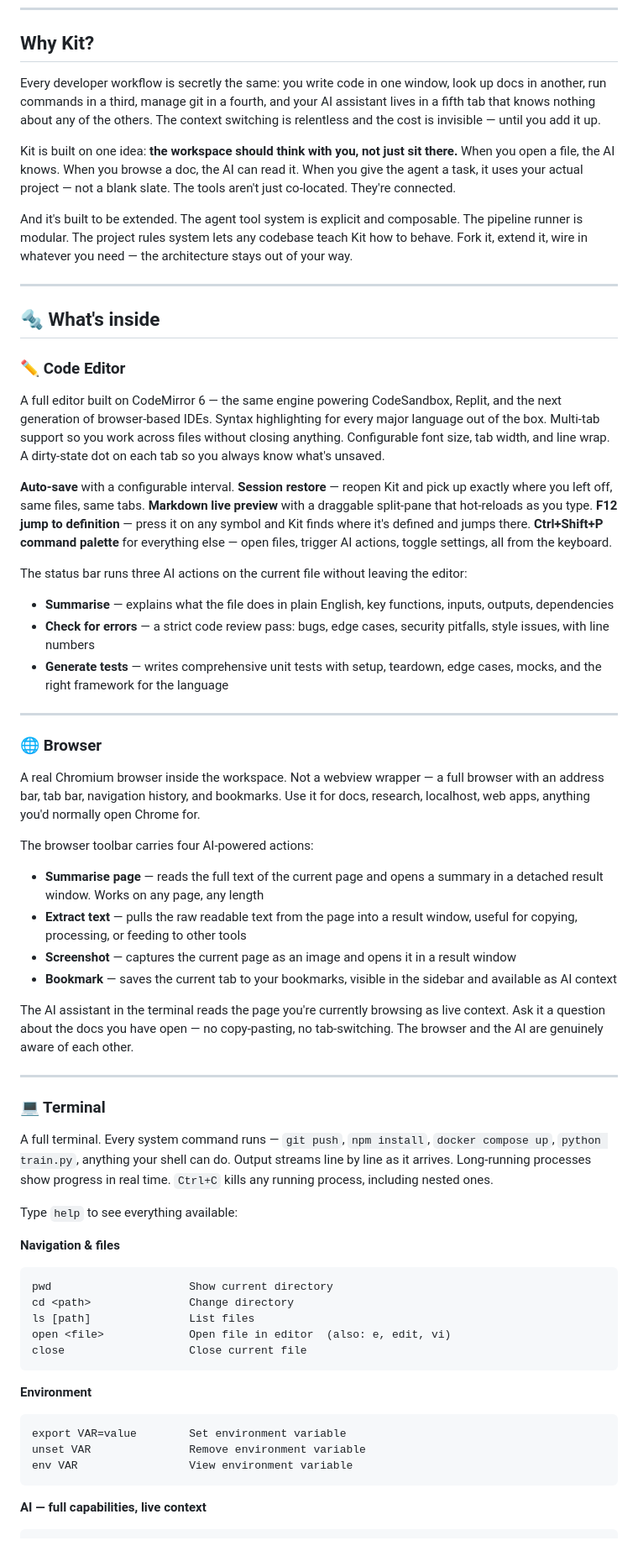
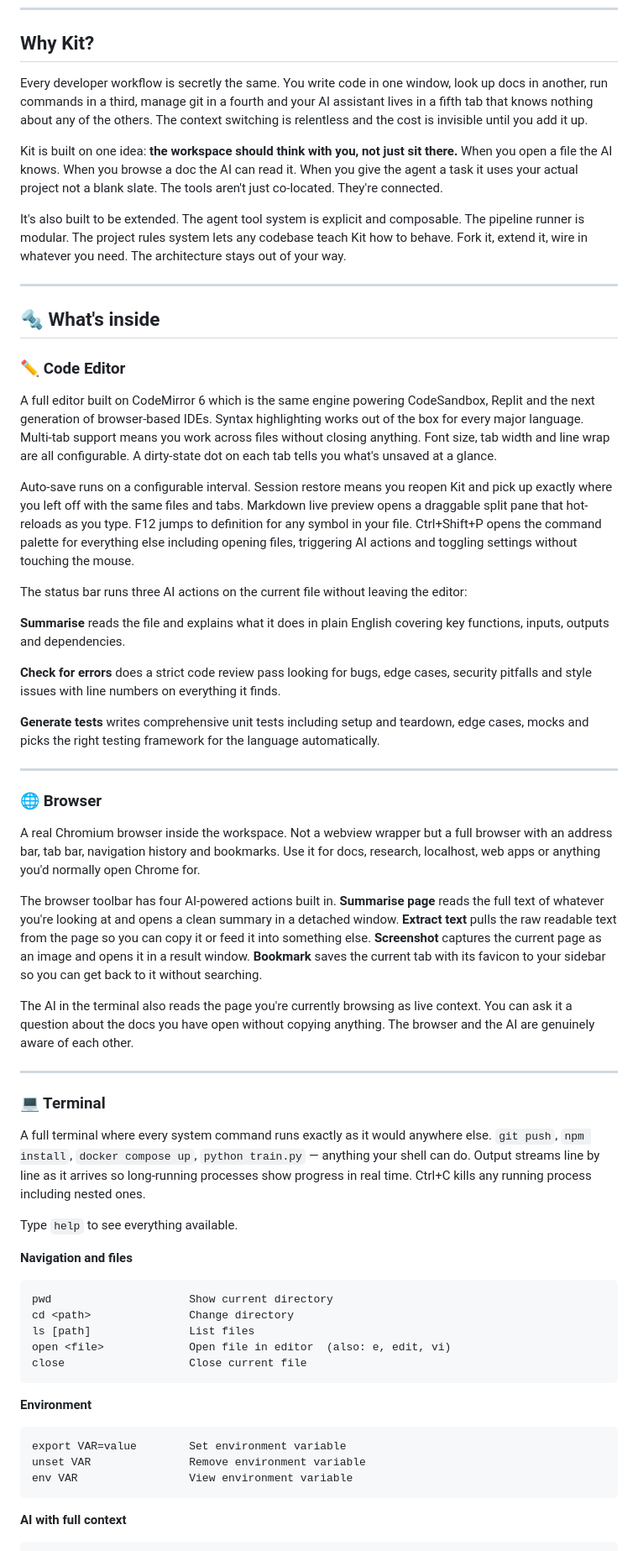
Before and after one commit to raiyanyahya/kit, a Markdown page: README.md, the part around one of its changes. Shown at 84% size. GitHub-like rendering.

````diff
--- a/README.md
+++ b/README.md
@@ -14,11 +14,11 @@ Built by a developer who got tired of alt-tabbing between twelve apps to do one
 
 ## Why Kit?
 
-Every developer workflow is secretly the same: you write code in one window, look up docs in another, run commands in a third, manage git in a fourth, and your AI assistant lives in a fifth tab that knows nothing about any of the others. The context switching is relentless and the cost is invisible — until you add it up.
+Every developer workflow is secretly the same. You write code in one window, look up docs in another, run commands in a third, manage git in a fourth and your AI assistant lives in a fifth tab that knows nothing about any of the others. The context switching is relentless and the cost is invisible until you add it up.
 
-Kit is built on one idea: **the workspace should think with you, not just sit there.** When you open a file, the AI knows. When you browse a doc, the AI can read it. When you give the agent a task, it uses your actual project — not a blank slate. The tools aren't just co-located. They're connected.
+Kit is built on one idea: **the workspace should think with you, not just sit there.** When you open a file the AI knows. When you browse a doc the AI can read it. When you give the agent a task it uses your actual project not a blank slate. The tools aren't just co-located. They're connected.
 
-And it's built to be extended. The agent tool system is explicit and composable. The pipeline runner is modular. The project rules system lets any codebase teach Kit how to behave. Fork it, extend it, wire in whatever you need — the architecture stays out of your way.
+It's also built to be extended. The agent tool system is explicit and composable. The pipeline runner is modular. The project rules system lets any codebase teach Kit how to behave. Fork it, extend it, wire in whatever you need. The architecture stays out of your way.
 
 ---
 
@@ -26,39 +26,37 @@ And it's built to be extended. The agent tool system is explicit and composable.
 
 ### ✏️ Code Editor
 
-A full editor built on CodeMirror 6 — the same engine powering CodeSandbox, Replit, and the next generation of browser-based IDEs. Syntax highlighting for every major language out of the box. Multi-tab support so you work across files without closing anything. Configurable font size, tab width, and line wrap. A dirty-state dot on each tab so you always know what's unsaved.
+A full editor built on CodeMirror 6 which is the same engine powering CodeSandbox, Replit and the next generation of browser-based IDEs. Syntax highlighting works out of the box for every major language. Multi-tab support means you work across files without closing anything. Font size, tab width and line wrap are all configurable. A dirty-state dot on each tab tells you what's unsaved at a glance.
 
-**Auto-save** with a configurable interval. **Session restore** — reopen Kit and pick up exactly where you left off, same files, same tabs. **Markdown live preview** with a draggable split-pane that hot-reloads as you type. **F12 jump to definition** — press it on any symbol and Kit finds where it's defined and jumps there. **Ctrl+Shift+P command palette** for everything else — open files, trigger AI actions, toggle settings, all from the keyboard.
+Auto-save runs on a configurable interval. Session restore means you reopen Kit and pick up exactly where you left off with the same files and tabs. Markdown live preview opens a draggable split pane that hot-reloads as you type. F12 jumps to definition for any symbol in your file. Ctrl+Shift+P opens the command palette for everything else including opening files, triggering AI actions and toggling settings without touching the mouse.
 
 The status bar runs three AI actions on the current file without leaving the editor:
-- **Summarise** — explains what the file does in plain English, key functions, inputs, outputs, dependencies
-- **Check for errors** — a strict code review pass: bugs, edge cases, security pitfalls, style issues, with line numbers
-- **Generate tests** — writes comprehensive unit tests with setup, teardown, edge cases, mocks, and the right framework for the language
+
+**Summarise** reads the file and explains what it does in plain English covering key functions, inputs, outputs and dependencies.
+
+**Check for errors** does a strict code review pass looking for bugs, edge cases, security pitfalls and style issues with line numbers on everything it finds.
+
+**Generate tests** writes comprehensive unit tests including setup and teardown, edge cases, mocks and picks the right testing framework for the language automatically.
 
 ---
 
 ### 🌐 Browser
 
-A real Chromium browser inside the workspace. Not a webview wrapper — a full browser with an address bar, tab bar, navigation history, and bookmarks. Use it for docs, research, localhost, web apps, anything you'd normally open Chrome for.
+A real Chromium browser inside the workspace. Not a webview wrapper but a full browser with an address bar, tab bar, navigation history and bookmarks. Use it for docs, research, localhost, web apps or anything you'd normally open Chrome for.
 
-The browser toolbar carries four AI-powered actions:
+The browser toolbar has four AI-powered actions built in. **Summarise page** reads the full text of whatever you're looking at and opens a clean summary in a detached window. **Extract text** pulls the raw readable text from the page so you can copy it or feed it into something else. **Screenshot** captures the current page as an image and opens it in a result window. **Bookmark** saves the current tab with its favicon to your sidebar so you can get back to it without searching.
 
-- **Summarise page** — reads the full text of the current page and opens a summary in a detached result window. Works on any page, any length
-- **Extract text** — pulls the raw readable text from the page into a result window, useful for copying, processing, or feeding to other tools
-- **Screenshot** — captures the current page as an image and opens it in a result window
-- **Bookmark** — saves the current tab to your bookmarks, visible in the sidebar and available as AI context
-
-The AI assistant in the terminal reads the page you're currently browsing as live context. Ask it a question about the docs you have open — no copy-pasting, no tab-switching. The browser and the AI are genuinely aware of each other.
+The AI in the terminal also reads the page you're currently browsing as live context. You can ask it a question about the docs you have open without copying anything. The browser and the AI are genuinely aware of each other.
 
 ---
 
 ### 💻 Terminal
 
-A full terminal. Every system command runs — `git push`, `npm install`, `docker compose up`, `python train.py`, anything your shell can do. Output streams line by line as it arrives. Long-running processes show progress in real time. `Ctrl+C` kills any running process, including nested ones.
+A full terminal where every system command runs exactly as it would anywhere else. `git push`, `npm install`, `docker compose up`, `python train.py` — anything your shell can do. Output streams line by line as it arrives so long-running processes show progress in real time. Ctrl+C kills any running process including nested ones.
 
-Type `help` to see everything available:
+Type `help` to see everything available.
 
-**Navigation & files**
+**Navigation and files**
 ```
 pwd                     Show current directory
 cd <path>               Change directory
@@ -74,5 +72,5 @@ unset VAR               Remove environment variable
 env VAR                 View environment variable
 ```
 
-**AI — full capabilities, live context**
+**AI with full context**
 ```
````
Also changed, not shown: other parts of README.md (+34 -57 lines).
